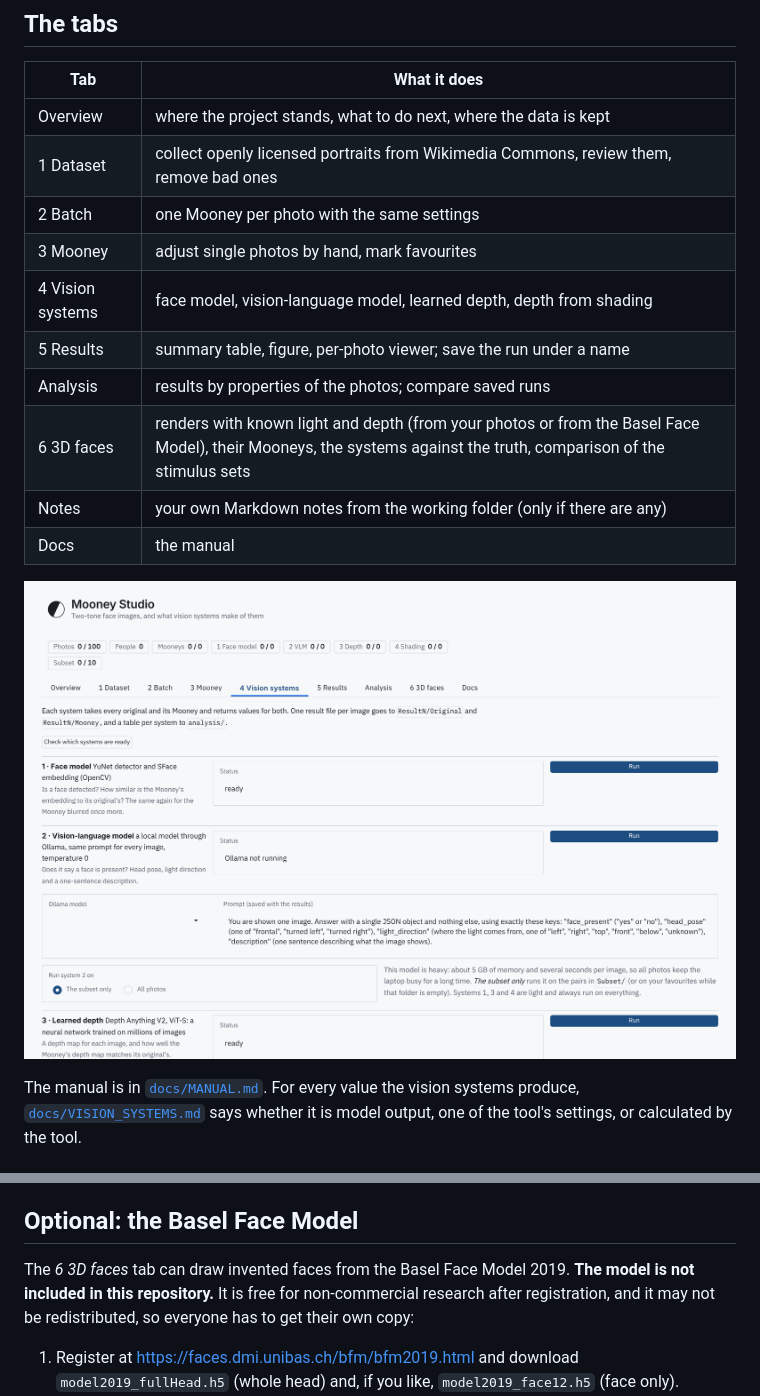
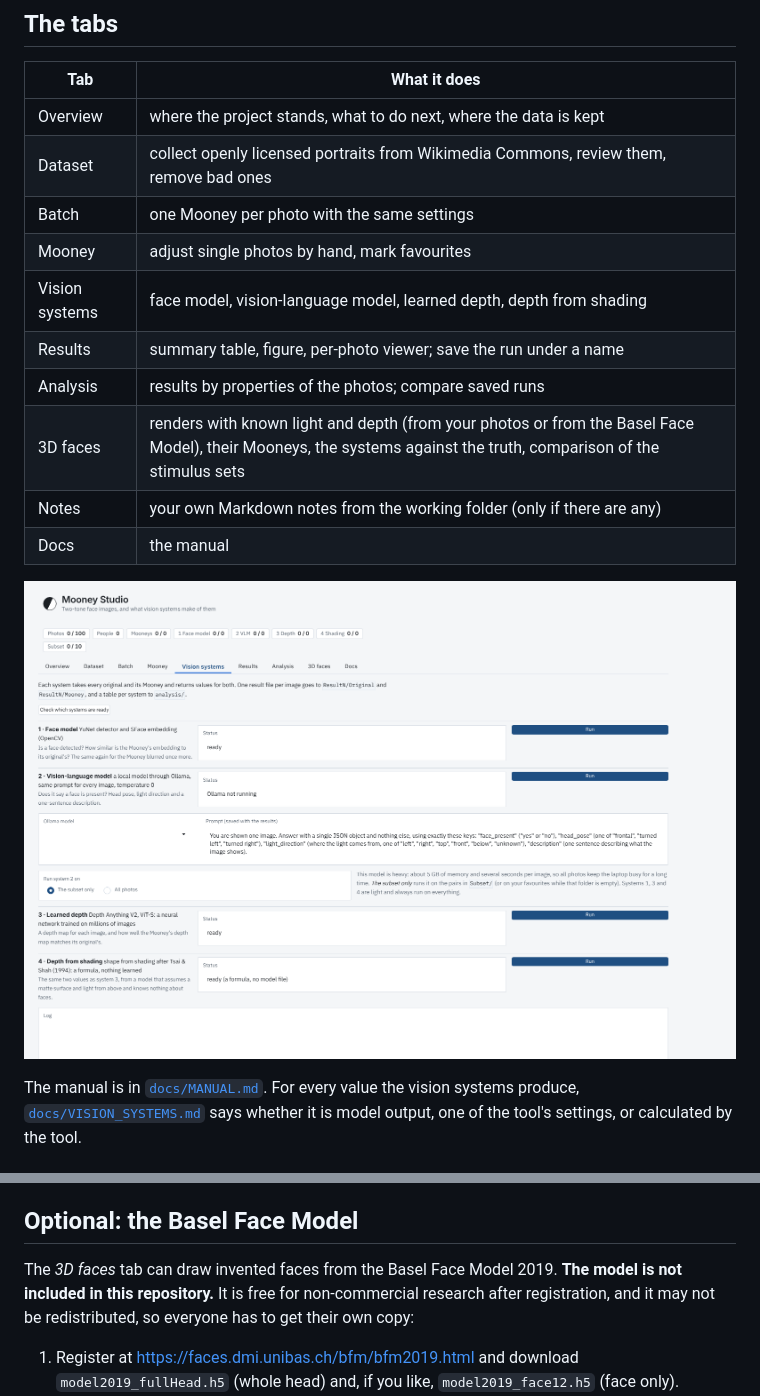
Before and after one commit to hamidov-002/mooney-studio, a Markdown page: README.md, 2 parts joined by grey strips. Drawn GitHub-style; pictures changed too: docs/screenshot_systems.png.

Commit message:
Tab names without numbers
Co-Authored-By: Claude Fable 5.2 <noreply@anthropic.com>
Claude-Session: https://claude.ai/code/session_01QRG5bt7ZX6S19uPo1FLYuQ

```diff
--- a/README.md
+++ b/README.md
@@ -68,13 +68,13 @@ Switching does not move anything: each working folder has its own project.
 | Tab | What it does |
 |---|---|
 | Overview | where the project stands, what to do next, where the data is kept |
-| 1 Dataset | collect openly licensed portraits from Wikimedia Commons, review them, remove bad ones |
-| 2 Batch | one Mooney per photo with the same settings |
-| 3 Mooney | adjust single photos by hand, mark favourites |
-| 4 Vision systems | face model, vision-language model, learned depth, depth from shading |
-| 5 Results | summary table, figure, per-photo viewer; save the run under a name |
+| Dataset | collect openly licensed portraits from Wikimedia Commons, review them, remove bad ones |
+| Batch | one Mooney per photo with the same settings |
+| Mooney | adjust single photos by hand, mark favourites |
+| Vision systems | face model, vision-language model, learned depth, depth from shading |
+| Results | summary table, figure, per-photo viewer; save the run under a name |
 | Analysis | results by properties of the photos; compare saved runs |
-| 6 3D faces | renders with known light and depth (from your photos or from the Basel Face Model), their Mooneys, the systems against the truth, comparison of the stimulus sets |
+| 3D faces | renders with known light and depth (from your photos or from the Basel Face Model), their Mooneys, the systems against the truth, comparison of the stimulus sets |
 | Notes | your own Markdown notes from the working folder (only if there are any) |
 | Docs | the manual |
 
@@ -123,7 +123,7 @@ put it on the open internet without the login.
 
 ## Optional: the Basel Face Model
 
-The *6 3D faces* tab can draw invented faces from the Basel Face Model 2019. **The model is not included in
+The *3D faces* tab can draw invented faces from the Basel Face Model 2019. **The model is not included in
 this repository.** It is free for non-commercial research after registration, and it may not be
 redistributed, so everyone has to get their own copy:
 
```
Also changed, not shown: docs/MANUAL.md (+11 -11 lines), docs/VISION_SYSTEMS.md (+1 -1 lines), docs/screenshot_overview.png, 1 other file.
